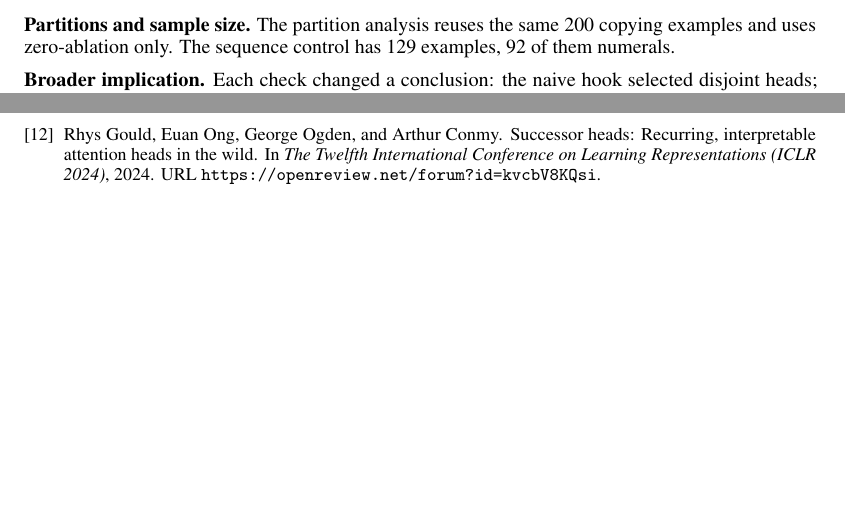
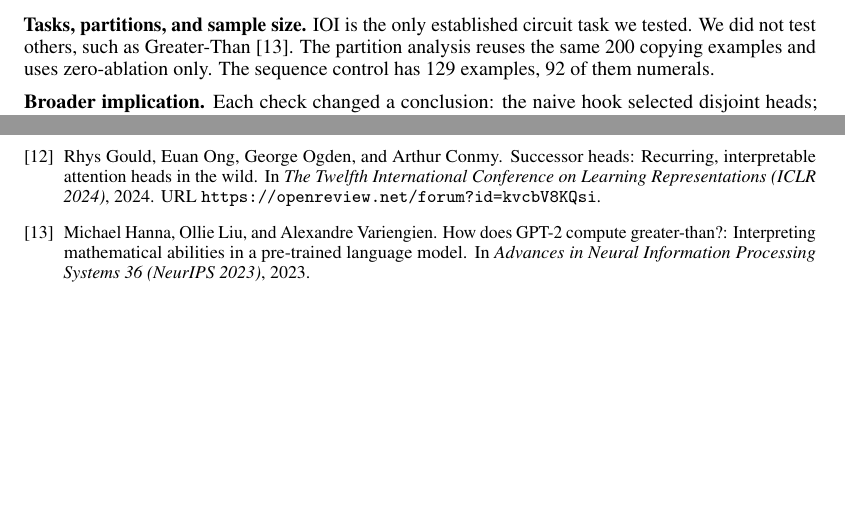
Before and after one commit to TheClassicTechno/InterpretabilityNLPProject, a LaTeX paper (neurips/neurips_2026.tex, which reads neurips/references.bib): two parts of pages 9 and 10 of 22, joined at a grey line, cut at the place of the change. Compiled offline with pdfLaTeX.

Commit message:
State Greater-Than as an untested task in Sec. 5 and the checklist
Reviewer QC4F named IOI and Greater-Than; IOI was added but Greater-Than
was only mentioned in the reviewer responses, not in the paper.

Co-Authored-By: Claude Opus 5.5 <noreply@anthropic.com>

```diff
--- a/neurips/neurips_2026.tex
+++ b/neurips/neurips_2026.tex
@@ -699,7 +699,9 @@ sequence-control, and copying resample analyses were run on GPT-2 and
 DistilGPT2 only, because
 one Qwen pipeline run took 3.3 CPU-hours.
 
-\textbf{Partitions and sample size.} The partition analysis reuses the
+\textbf{Tasks, partitions, and sample size.} IOI is the only established
+circuit task we tested. We did not test others, such as Greater-Than
+\citep{hanna2023greaterthan}. The partition analysis reuses the
 same 200 copying examples and uses zero-ablation only. The sequence
 control has 129 examples, 92 of them numerals.
 
--- a/neurips/references.bib
+++ b/neurips/references.bib
@@ -65,6 +65,15 @@
   year      = {2023}
 }
 
+@inproceedings{hanna2023greaterthan,
+  title     = {How Does {GPT-2} Compute Greater-Than?: Interpreting
+               Mathematical Abilities in a Pre-trained Language Model},
+  author    = {Hanna, Michael and Liu, Ollie and Variengien, Alexandre},
+  booktitle = {Advances in Neural Information Processing Systems 36
+               (NeurIPS 2023)},
+  year      = {2023}
+}
+
 @inproceedings{conmy2023towards,
   title     = {Towards Automated Circuit Discovery for Mechanistic
                Interpretability},
```
Also changed, not shown: neurips/checklist.tex (+1 -1 lines), neurips/neurips_2026.pdf.
